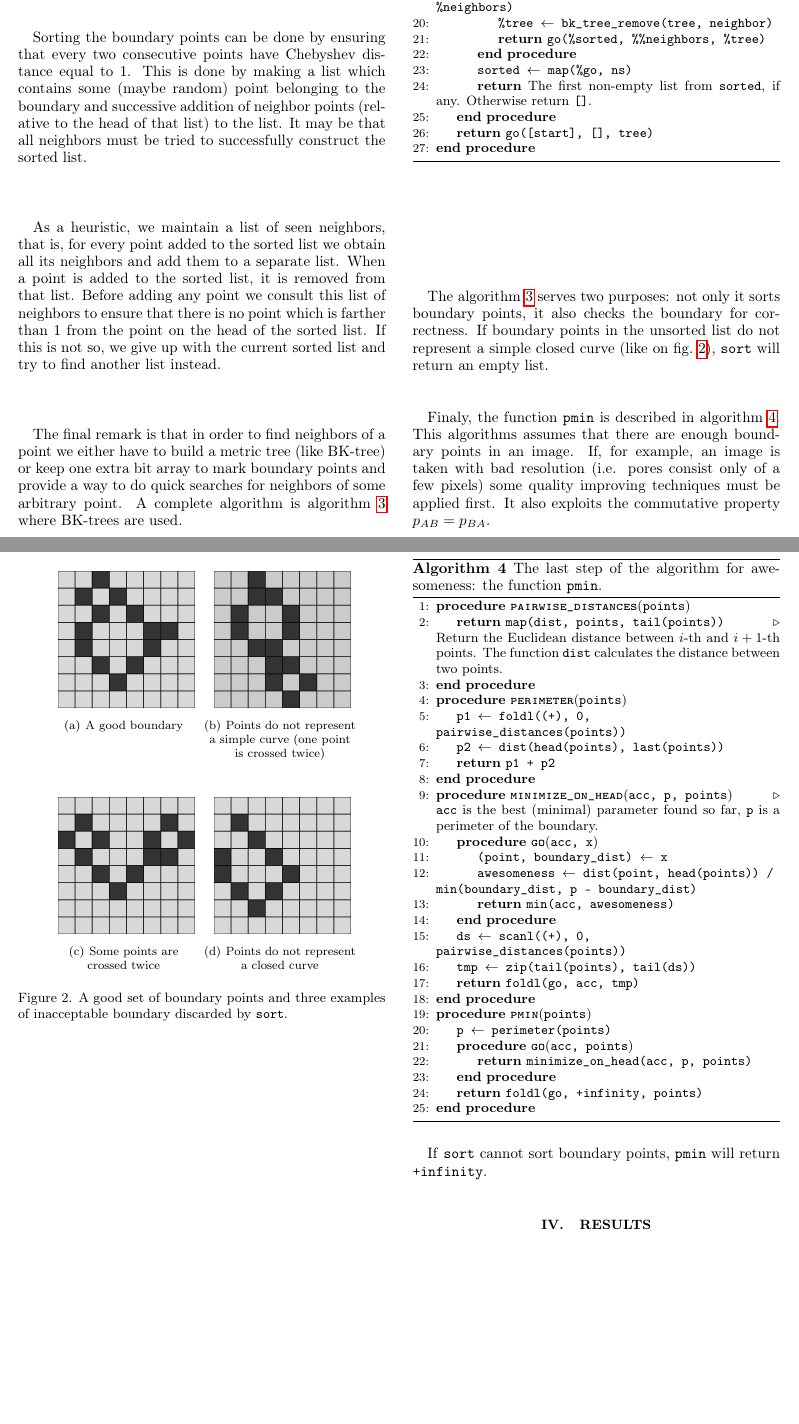
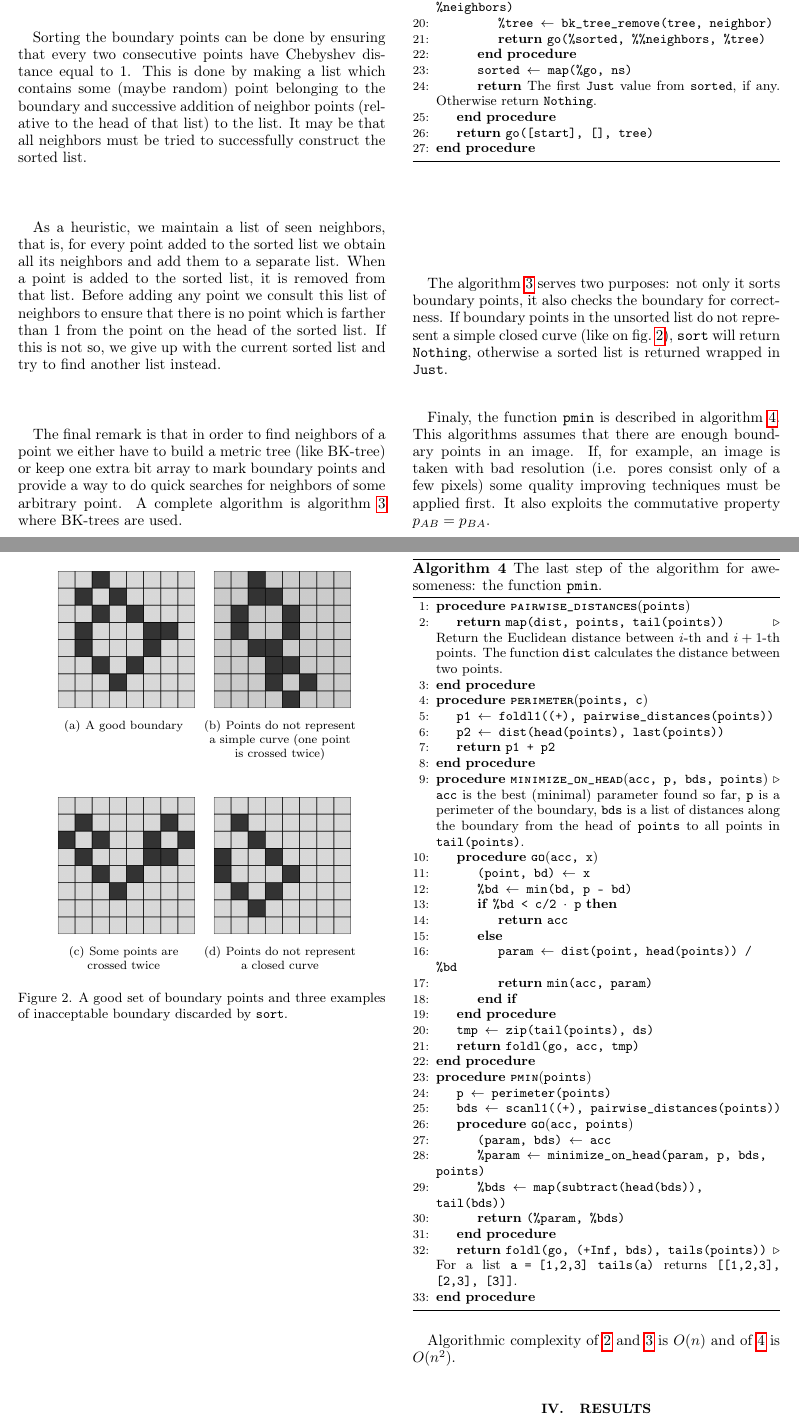
Before and after one commit to fatimp/pore-narrowness-paper, a LaTeX paper (paper.tex): two parts of pages 3 and 4 of 7, joined at a grey line, cut so that both start at the same text, the shorter picture padded with empty space. Compiled offline with pdfLaTeX.

Commit message:
Update algorithm description

```diff
--- a/paper.tex
+++ b/paper.tex
@@ -292,8 +292,8 @@ point. A complete algorithm is \cref{alg:sort} where BK-trees are used.
     \State \textbf{return} \texttt{go(\%sorted, \%\%neighbors, \%tree)}
     \EndProcedure
     \State \texttt{sorted $\gets$ map(\%go, ns)}
-    \State \textbf{return} The first non-empty list from \texttt{sorted}, if
-    any. Otherwise return \texttt{[]}.
+    \State \textbf{return} The first \texttt{Just} value from \texttt{sorted},
+    if any. Otherwise return \texttt{Nothing}.
     \EndProcedure
     \State \textbf{return} \texttt{go([start], [], tree)}
     \EndProcedure
@@ -303,7 +303,8 @@ point. A complete algorithm is \cref{alg:sort} where BK-trees are used.
 The \cref{alg:sort} serves two purposes: not only it sorts boundary points, it
 also checks the boundary for correctness. If boundary points in the unsorted
 list do not represent a simple closed curve (like on \cref{fig:good-and-bad}),
-\texttt{sort} will return an empty list.
+\texttt{sort} will return \texttt{Nothing}, otherwise a sorted list is returned
+wrapped in \texttt{Just}.
 \begin{figure}[tp]
   \centering
   \subfigure[A good boundary]{
@@ -336,35 +337,47 @@ exploits the commutative property $p_{AB} = p_{BA}$.
     points. The function \texttt{dist} calculates the distance between two
     points.
     \EndProcedure
-    \Procedure{\texttt{perimeter}}{\texttt{points}}
-    \State \texttt{p1 $\gets$ foldl((+), 0, pairwise\_distances(points))}
+    \Procedure{\texttt{perimeter}}{\texttt{points, c}}
+    \State \texttt{p1 $\gets$ foldl1((+), pairwise\_distances(points))}
     \State \texttt{p2 $\gets$ dist(head(points), last(points))}
     \State \textbf{return} \texttt{p1 + p2}
     \EndProcedure
-    \Procedure{\texttt{minimize\_on\_head}}{\texttt{acc, p, points}}
+    \Procedure{\texttt{minimize\_on\_head}}{\texttt{acc, p, bds, points}}
     \Comment \texttt{acc} is the best (minimal) parameter found so far,
-    \texttt{p} is a perimeter of the boundary.
+    \texttt{p} is a perimeter of the boundary, \texttt{bds} is a list of
+    distances along the boundary from the head of \texttt{points} to all points
+    in \texttt{tail(points)}.
     \Procedure{\texttt{go}}{\texttt{acc, x}}
-    \State \texttt{(point, boundary\_dist) $\gets$ x}
-    \State \texttt{awesomeness $\gets$ dist(point, head(points)) /
-      min(boundary\_dist, p - boundary\_dist)}
-    \State \textbf{return} \texttt{min(acc, awesomeness)}
+    \State \texttt{(point, bd) $\gets$ x}
+    \State \texttt{\%bd $\gets$ min(bd, p - bd)}
+    \If{\texttt{\%bd < c/2 $\cdot$ p}}
+    \State \textbf{return} \texttt{acc}
+    \Else
+    \State \texttt{param $\gets$ dist(point, head(points)) / \%bd}
+    \State \textbf{return} \texttt{min(acc, param)}
+    \EndIf
     \EndProcedure
-    \State \texttt{ds $\gets$ scanl((+), 0, pairwise\_distances(points))}
-    \State \texttt{tmp $\gets$ zip(tail(points), tail(ds))}
+    \State \texttt{tmp $\gets$ zip(tail(points), ds)}
     \State \textbf{return} \texttt{foldl(go, acc, tmp)}
     \EndProcedure
     \Procedure{\texttt{pmin}}{\texttt{points}}
     \State \texttt{p $\gets$ perimeter(points)}
+    \State \texttt{bds $\gets$ scanl1((+), pairwise\_distances(points))}
     \Procedure{\texttt{go}}{\texttt{acc, points}}
-    \State \textbf{return} \texttt{minimize\_on\_head(acc, p, points)}
+    \State \texttt{(param, bds) $\gets$ acc}
+    \State \texttt{\%param $\gets$ minimize\_on\_head(param, p, bds, points)}
+    \State \texttt{\%bds  $\gets$ map(subtract(head(bds)), tail(bds))}
+    \State \textbf{return} \texttt{(\%param, \%bds)}
     \EndProcedure
-    \State \textbf{return} \texttt{foldl(go, +infinity, points)}
+    \State \textbf{return} \texttt{foldl(go, (+Inf, bds), tails(points))}
+    \Comment For a list \texttt{a = [1,2,3]} \texttt{tails(a)} returns
+    \texttt{[[1,2,3], [2,3], [3]]}.
     \EndProcedure
   \end{algorithmic}
 \end{algorithm}
-If \texttt{sort} cannot sort boundary points, \texttt{pmin} will return
-\texttt{+infinity}.
+
+Algorithmic complexity of \ref{alg:extraction} and \ref{alg:sort} is $O(n)$ and
+of \ref{alg:pmin} is $O(n^2)$.
 
 \section{Results}
 We computed \highlight{awesomeness} for 4000 synthetically generated images with
```
Also changed, not shown: paper.tex (10 more changed lines).
